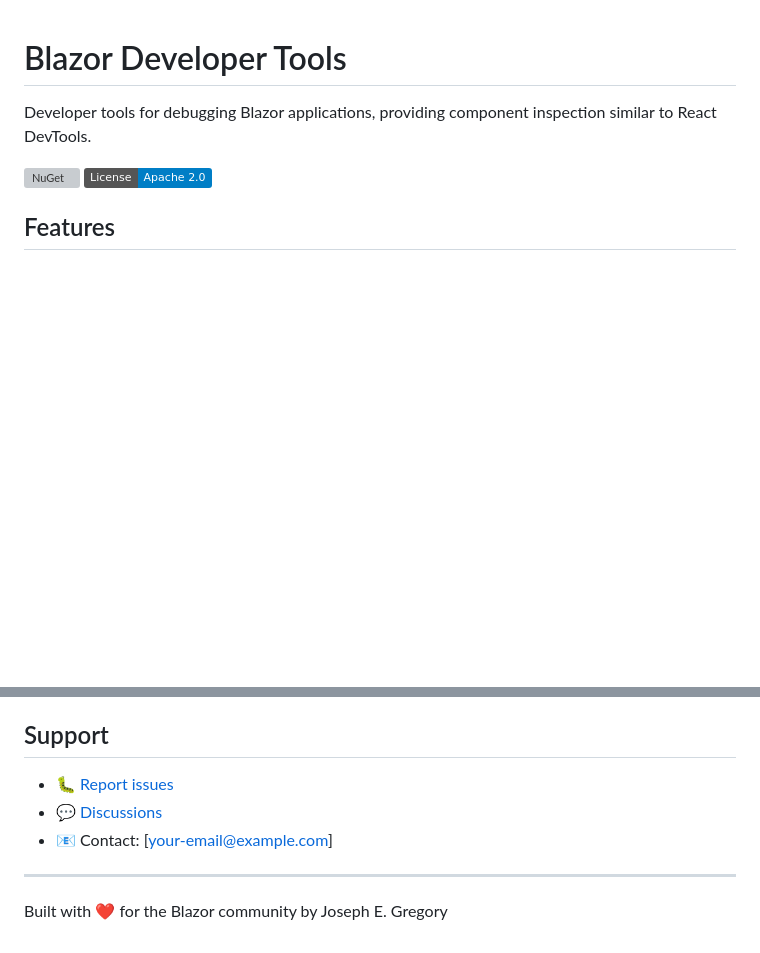
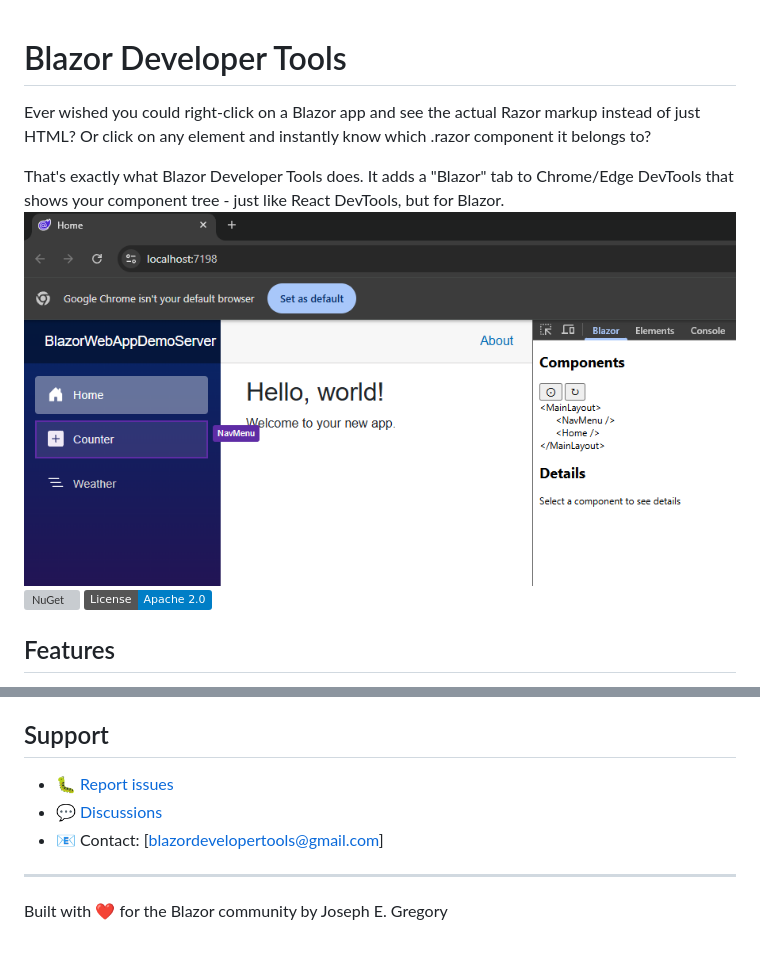
Before and after one commit to joe-gregory/blazor-devtools, a Markdown page: README.md, 2 parts joined by grey strips. Drawn GitHub-style; pictures changed too: docs/images/BlazorDevToolsInAction.png (added); badges without logos; blank space fills up the shorter version; grey boxes are pictures that could not be loaded.

```diff
--- a/README.md
+++ b/README.md
@@ -1,7 +1,9 @@
 # Blazor Developer Tools
 
-Developer tools for debugging Blazor applications, providing component inspection similar to React DevTools.
+Ever wished you could right-click on a Blazor app and see the actual Razor markup instead of just HTML? Or click on any element and instantly know which .razor component it belongs to?
 
+That's exactly what Blazor Developer Tools does. It adds a "Blazor" tab to Chrome/Edge DevTools that shows your component tree - just like React DevTools, but for Blazor.
+![Blazor DevTools in action](docs/images/BlazorDevToolsInAction.png)
 [![NuGet](https://img.shields.io/nuget/v/BlazorDeveloperTools.svg)](https://www.nuget.org/packages/BlazorDeveloperTools/)
 [![License](https://img.shields.io/badge/License-Apache%202.0-blue.svg)](LICENSE)
 
@@ -115,5 +117,5 @@ Licensed under the Apache License 2.0. See [LICENSE](LICENSE) for details.
 - 💬 [Discussions](#)
-- 📧 Contact: [your-email@example.com]
+- 📧 Contact: [blazordevelopertools@gmail.com]
 
 ---
 
```
Also changed, not shown: other parts of README.md (+1 -1 lines).
